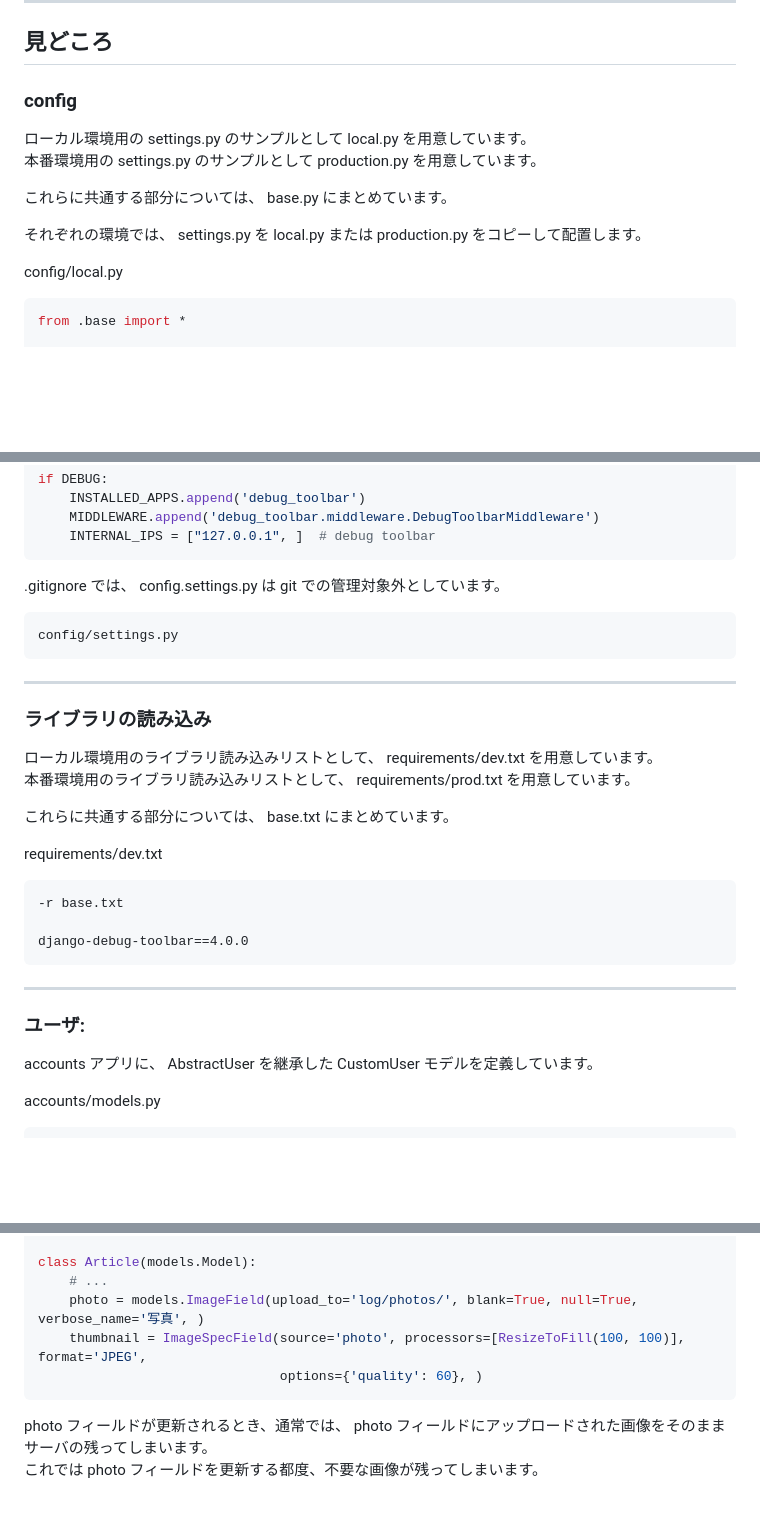
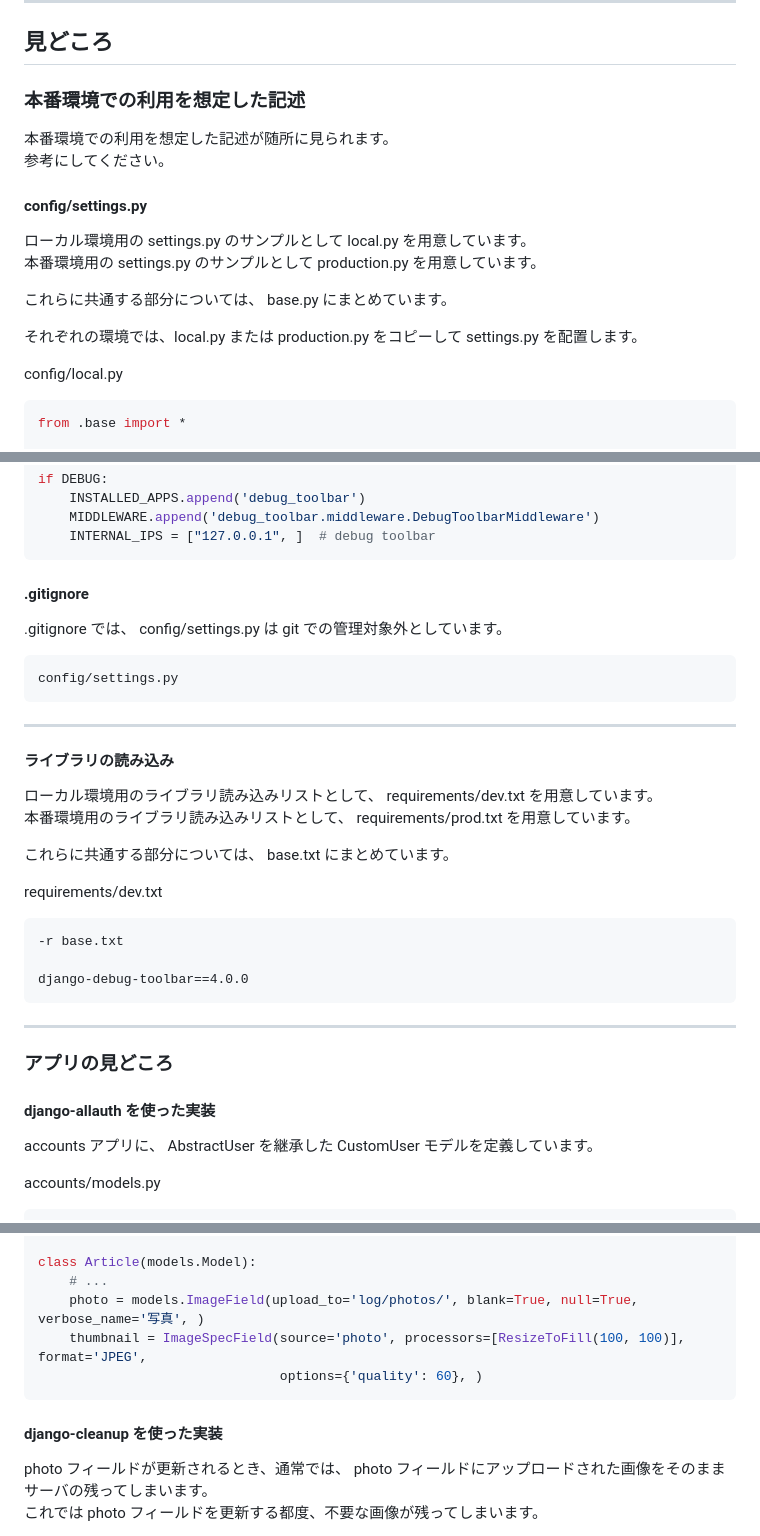
Before and after one commit to k-brahma/django_photo_diary, a Markdown page: README.md, 3 parts joined by grey strips. GitHub-like rendering; blank space fills up the shorter version.

````diff
--- a/README.md
+++ b/README.md
@@ -60,14 +82,19 @@ $ python manage.py runserver
 
 ## 見どころ
 
-### config
+### 本番環境での利用を想定した記述
+
+本番環境での利用を想定した記述が随所に見られます。
+参考にしてください。
+
+#### config/settings.py
 
 ローカル環境用の settings.py のサンプルとして local.py を用意しています。
 本番環境用の settings.py のサンプルとして production.py を用意しています。
 
 これらに共通する部分については、 base.py にまとめています。
 
-それぞれの環境では、 settings.py を local.py または production.py をコピーして配置します。
+それぞれの環境では、local.py または production.py をコピーして settings.py を配置します。
 
 config/local.py
 
@@ -98,7 +125,9 @@ if DEBUG:
     INTERNAL_IPS = ["127.0.0.1", ]  # debug toolbar
 ```
 
-.gitignore では、 config.settings.py は git での管理対象外としています。
+#### .gitignore
+
+.gitignore では、 config/settings.py は git での管理対象外としています。
 
 ```gitignore
 config/settings.py
@@ -106,7 +135,7 @@ config/settings.py
 
 ***
 
-### ライブラリの読み込み
+#### ライブラリの読み込み
 
 ローカル環境用のライブラリ読み込みリストとして、 requirements/dev.txt を用意しています。
 本番環境用のライブラリ読み込みリストとして、 requirements/prod.txt を用意しています。
@@ -123,7 +152,9 @@ django-debug-toolbar==4.0.0
 
 ***
 
-### ユーザ:
+### アプリの見どころ
+
+#### django-allauth を使った実装
 
 accounts アプリに、 AbstractUser を継承した CustomUser モデルを定義しています。
 
@@ -207,6 +238,8 @@ class Article(models.Model):
                                options={'quality': 60}, )
 ```
 
+#### django-cleanup を使った実装
+
 photo フィールドが更新されるとき、通常では、 photo フィールドにアップロードされた画像をそのままサーバの残ってしまいます。
 これでは photo フィールドを更新する都度、不要な画像が残ってしまいます。
 
````
Also changed, not shown: other parts of README.md (+29 -7 lines).
